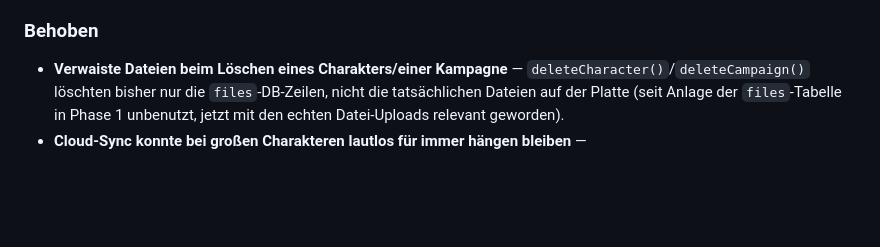
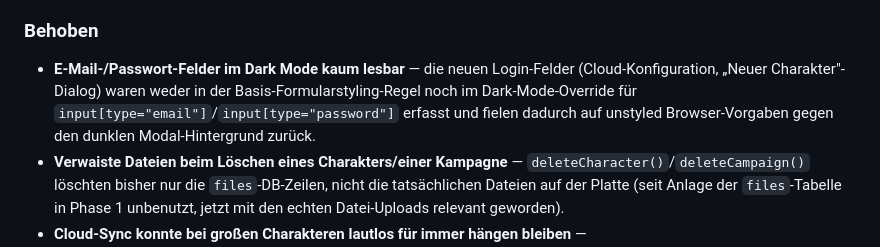
Before and after one commit to StoegerC/travellerApp, a Markdown page: CHANGELOG.md, the part around the change. Drawn GitHub-style; blank space fills up the shorter version.

Commit message:
Document dark-mode input-field fix in CHANGELOG

```diff
--- a/CHANGELOG.md
+++ b/CHANGELOG.md
@@ -26,6 +26,7 @@ Format basiert auf [Keep a Changelog](https://keepachangelog.com/de/1.0.0/).
 - **Selbst gehostetes Sync-Backend (Phase 1, noch nicht scharf geschaltet)** — `backend/server.js` von leerem Grundgerüst zu vollständigem Ersatz für den Cloudflare Worker ausgebaut: SQLite (`node:sqlite`, kein natives Compile nötig) statt KV, 1:1 dieselben Endpunkte wie `cloudflare/worker.js` (Frontend braucht dadurch keine Code-Änderung, nur neue Server-URL/Key im Cloud-Config-Modal). Dazu `backend/migrate-from-kv.js` für die einmalige Datenübernahme, `backend/systemd/` und `backend/cloudflared/` als Vorlagen für den späteren Dauerbetrieb (PC → Raspberry Pi) hinter einem Cloudflare Tunnel statt offener Router-Ports. Datei-Uploads (Bilder/PDFs statt Base64-im-JSON) folgen als Phase 2
 
 ### Behoben
+- **E-Mail-/Passwort-Felder im Dark Mode kaum lesbar** — die neuen Login-Felder (Cloud-Konfiguration, „Neuer Charakter"-Dialog) waren weder in der Basis-Formularstyling-Regel noch im Dark-Mode-Override für `input[type="email"]`/`input[type="password"]` erfasst und fielen dadurch auf unstyled Browser-Vorgaben gegen den dunklen Modal-Hintergrund zurück.
 - **Verwaiste Dateien beim Löschen eines Charakters/einer Kampagne** — `deleteCharacter()`/`deleteCampaign()` löschten bisher nur die `files`-DB-Zeilen, nicht die tatsächlichen Dateien auf der Platte (seit Anlage der `files`-Tabelle in Phase 1 unbenutzt, jetzt mit den echten Datei-Uploads relevant geworden).
 - **Cloud-Sync konnte bei großen Charakteren lautlos für immer hängen bleiben** — `CloudSync.pullCharacter()`/`pushCharacter()` und die meisten `CampaignSync`-Aufrufe hatten (anders als `test()`/`listCharacters()`) kein Timeout. Charaktere mit mehreren eingebetteten Base64-Bildern können mehrere MB groß werden; ein PUT/GET dieser Größe über den Tailscale Funnel (öffentliches Internet, insbesondere von Cross-Origin-Zugriffen wie der GitHub-Page-Version) konnte hängen bleiben, ohne dass `fetch()` je resolved oder rejected — der Sync-Status blieb dauerhaft auf „syncing" stehen, ohne Fehlermeldung, und die Änderung kam nie beim Server an. Alle Cloud-/Kampagnen-Aufrufe haben jetzt ein Timeout (30s für Charakter/Kampagnen-Dokument-Transfers, 5s für kleine Aktionen wie Beitreten/Verlassen), damit ein Hänger wenigstens sichtbar fehlschlägt statt für immer stumm zu bleiben.
 - **Kampagnen-Sync: last-write-wins konnte Mitspieler-Änderungen verlieren** — `_syncMyCampaignEntries()`/`_syncMyCampaignShips()` machten bisher ein Lesen-dann-Schreiben über zwei getrennte Requests (`GET /campaign/:id`, dann eigene Einträge anhängen und das komplette Ergebnis per `PUT` zurückschreiben) ohne jede Versionsprüfung — pushten zwei Spieler nah beieinander, konnte der zweite den ersten vollständig überschreiben. Merge läuft jetzt serverseitig atomar innerhalb derselben SQLite-Transaktion wie die bestehenden `/join`/`/leave`-Routen (`backend/db.js` `updateCampaignNotes`/`updateCampaignShips`, wiederverwendet `frontend/js/sync-merge.js` per `require()` aus dem Backend), dadurch entfällt das Race-Fenster komplett und der Client braucht vor dem Push kein `GET` mehr.
```
